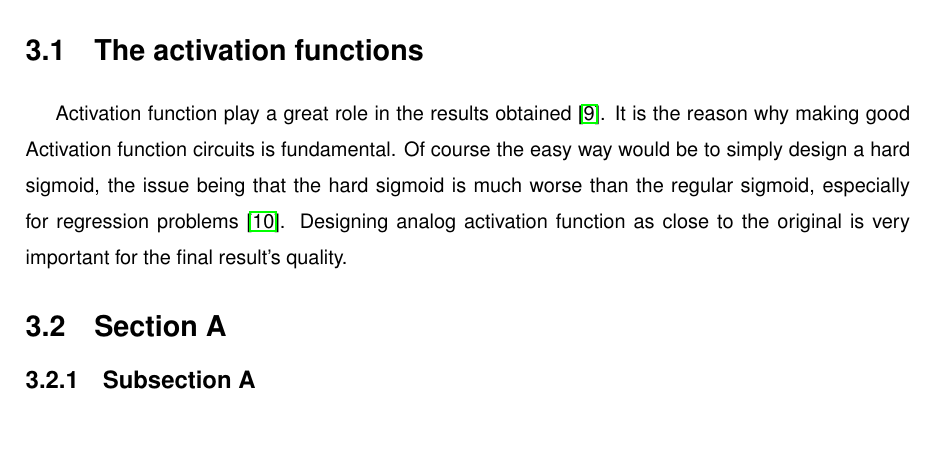
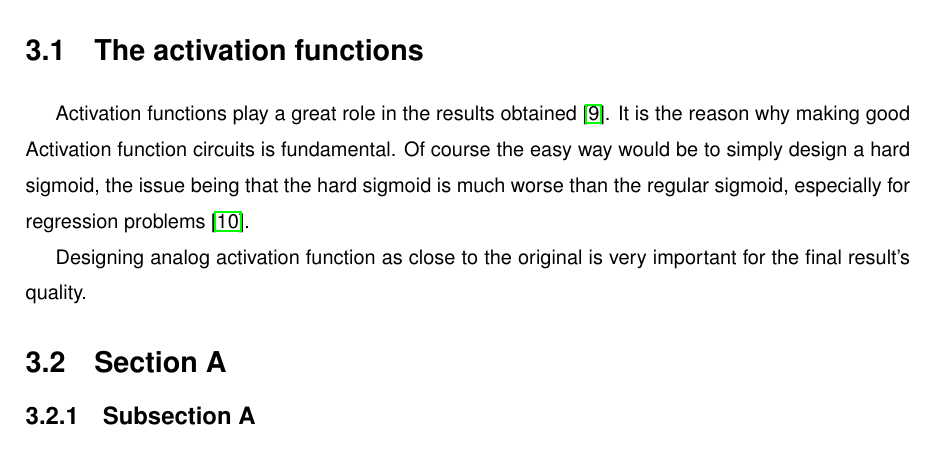
Before and after one commit to bicheTortue/MSc-thesis, a LaTeX thesis (thesis.tex, which reads 3.Circuit/activFunc.tex): part of page 28 of 40, cut so that both start at the same text. Compiled offline with pdfLaTeX.

Commit message:
Waiting for figure

```diff
--- a/3.Circuit/activFunc.tex
+++ b/3.Circuit/activFunc.tex
@@ -1,5 +1,10 @@
 \section{The activation functions}
 \label{sec:af}
 
-Activation function play a great role in the results obtained \cite{af}. It is the reason why making good Activation function circuits is fundamental. Of course the easy way would be to simply design a hard sigmoid, the issue being that the hard sigmoid is much worse than the regular sigmoid, especially for regression problems \cite{hardSigm}.
+Activation functions play a great role in the results obtained \cite{af}. It is the reason why making good Activation function circuits is fundamental. Of course the easy way would be to simply design a hard sigmoid, the issue being that the hard sigmoid is much worse than the regular sigmoid, especially for regression problems \cite{hardSigm}.
+
 Designing analog activation function as close to the original is very important for the final result's quality.
+
+\subsection{The circuit)
+
+  \subsection{The results}
```
